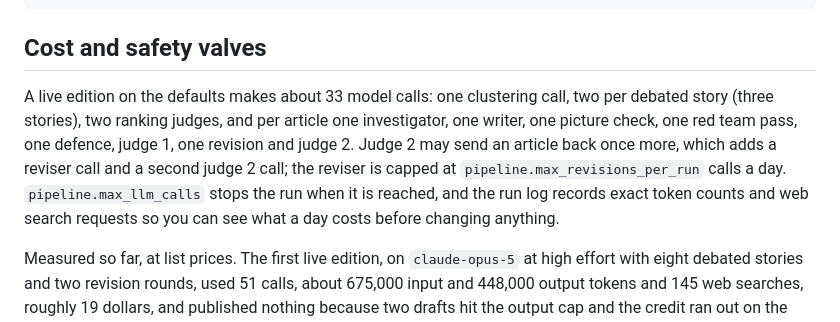
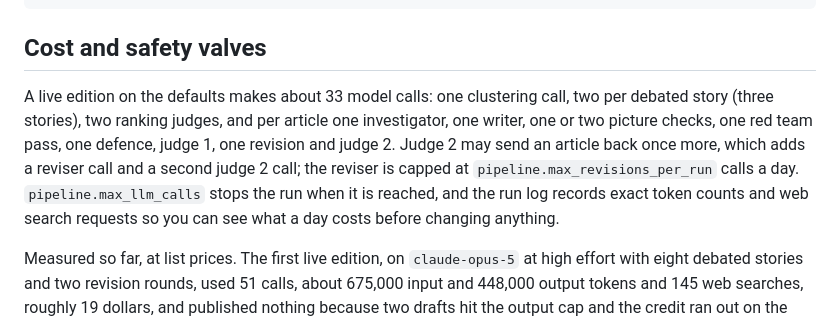
Before and after one commit to inquisitive013/nepal-news-rss, a Markdown page: README.md, the part around the change. Rendered like a GitHub page.

Commit message:
Count one or two picture checks per article in the cost note
The picture editor can now take a second round of six pictures before the desk falls back to
an illustration.

Co-Authored-By: Claude Opus 5.5 <noreply@anthropic.com>
Claude-Session: https://claude.ai/code/session_01SodvLn6bwMxMkF5fpPCfMX

```diff
--- a/README.md
+++ b/README.md
@@ -120,7 +120,7 @@ python -m http.server -d site 8000               # look at the result
 
 ## Cost and safety valves
 
-A live edition on the defaults makes about 33 model calls: one clustering call, two per debated story (three stories), two ranking judges, and per article one investigator, one writer, one picture check, one red team pass, one defence, judge 1, one revision and judge 2. Judge 2 may send an article back once more, which adds a reviser call and a second judge 2 call; the reviser is capped at `pipeline.max_revisions_per_run` calls a day. `pipeline.max_llm_calls` stops the run when it is reached, and the run log records exact token counts and web search requests so you can see what a day costs before changing anything.
+A live edition on the defaults makes about 33 model calls: one clustering call, two per debated story (three stories), two ranking judges, and per article one investigator, one writer, one or two picture checks, one red team pass, one defence, judge 1, one revision and judge 2. Judge 2 may send an article back once more, which adds a reviser call and a second judge 2 call; the reviser is capped at `pipeline.max_revisions_per_run` calls a day. `pipeline.max_llm_calls` stops the run when it is reached, and the run log records exact token counts and web search requests so you can see what a day costs before changing anything.
 
 Measured so far, at list prices. The first live edition, on `claude-opus-5` at high effort with eight debated stories and two revision rounds, used 51 calls, about 675,000 input and 448,000 output tokens and 145 web searches, roughly 19 dollars, and published nothing because two drafts hit the output cap and the credit ran out on the third. The second edition, on `claude-sonnet-5` with `claude-opus-5-5` judges, six debated stories and two red team rounds, used 42 calls, about 402,000 input and 234,000 output tokens, 2.9 million cached input tokens and 84 web searches, roughly 6.40 dollars in 29 minutes. It published one of three drafts; the other two were rejected for a single misplaced fact each after the one revision round was spent, with no way to fix it.
 
```
